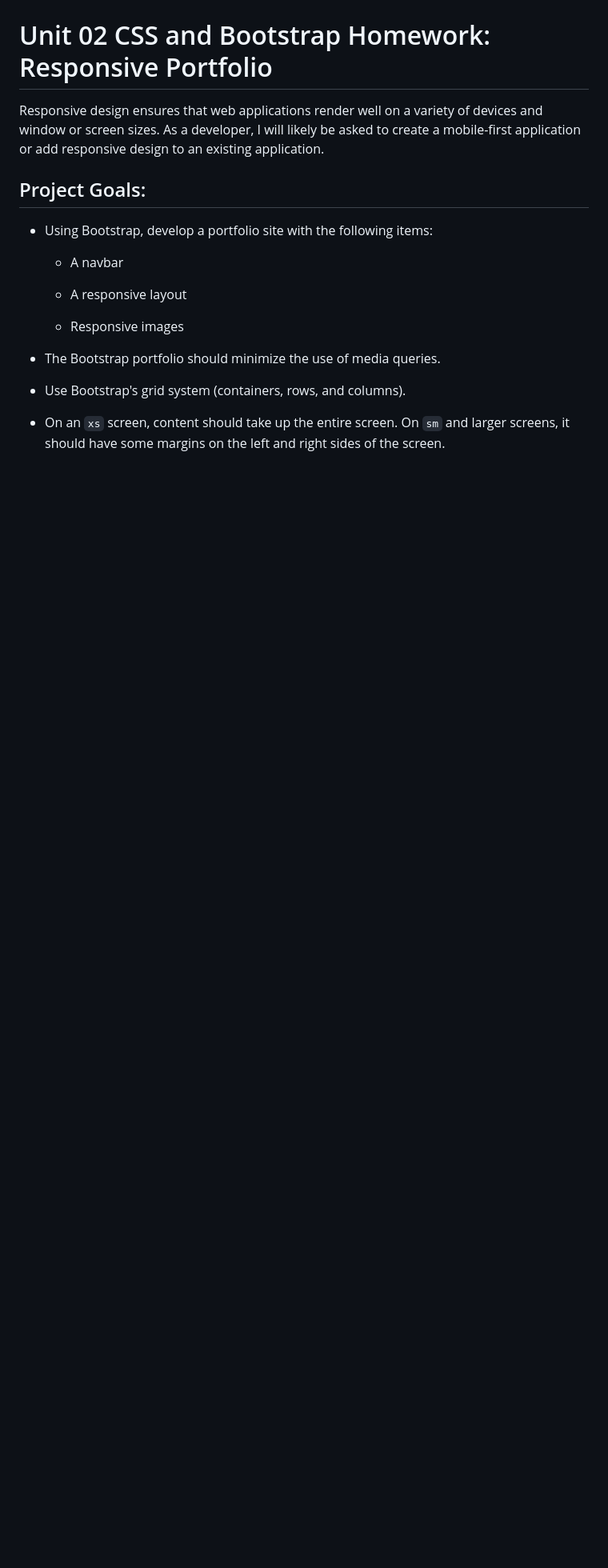
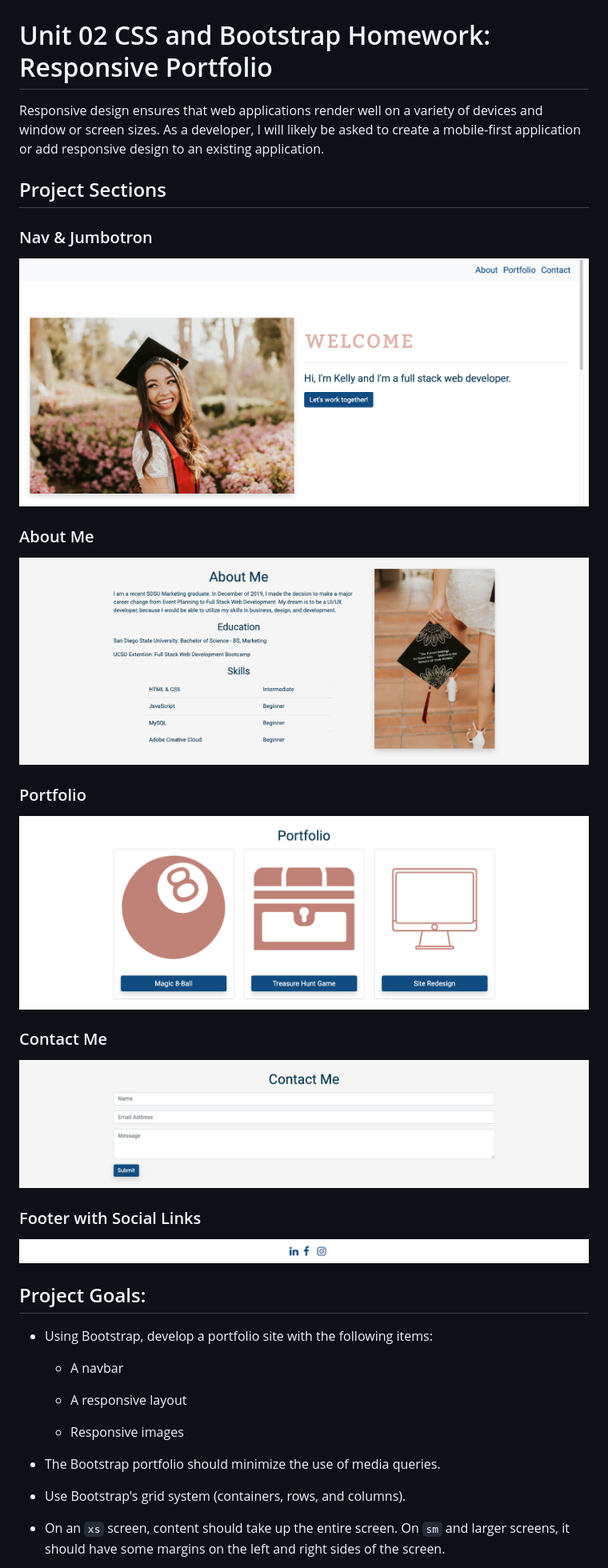
Before and after one commit to kelly70ve/homework2, a Markdown page: README.md, the part around the change. Shown: that part at 80% size. Drawn GitHub-style; pictures changed too: Assets/Screenshots/aboutme.png (added), Assets/Screenshots/contactme.png (added), Assets/Screenshots/footer.png (added); blank space fills up the shorter version.

Commit message:
added photos to about me

```diff
--- a/README.md
+++ b/README.md
@@ -1,6 +1,30 @@
 # Unit 02 CSS and Bootstrap Homework: Responsive Portfolio
 
 Responsive design ensures that web applications render well on a variety of devices and window or screen sizes. As a developer, I will likely be asked to create a mobile-first application or add responsive design to an existing application.
+
+## Project Sections
+
+### Nav & Jumbotron
+
+![Nav & Jumbotron](./Assets/Screenshots/jumbotron.png)
+
+
+### About Me
+
+![About Me](./Assets/Screenshots/aboutme.png)
+
+
+### Portfolio
+
+![Portfolio](./Assets/Screenshots/portfolio.png)
+
+### Contact Me
+
+![Contact Me](./Assets/Screenshots/contactme.png)
+
+### Footer with Social Links
+
+![Footer](./Assets/Screenshots/footer.png)
 
 
 ## Project Goals:
```
Also changed, not shown: Assets/Screenshots/nav.png (added).
